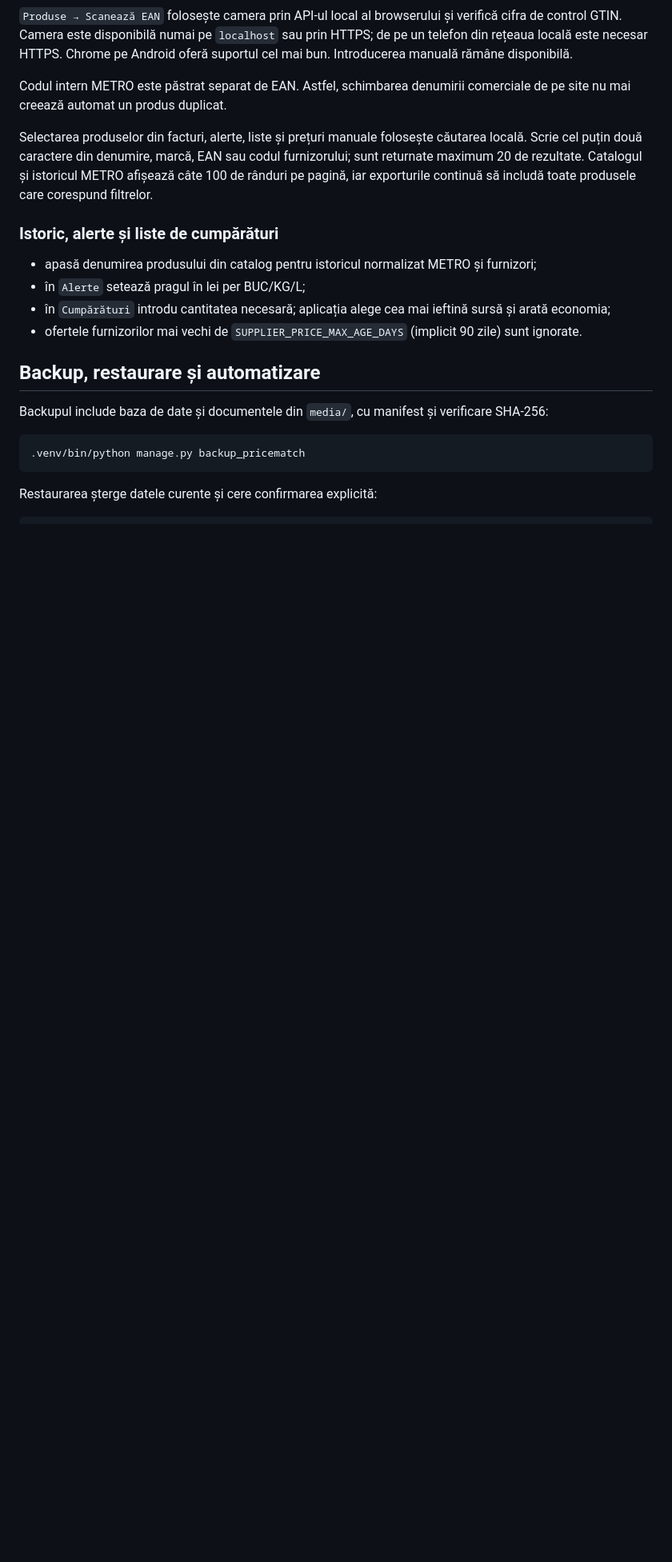
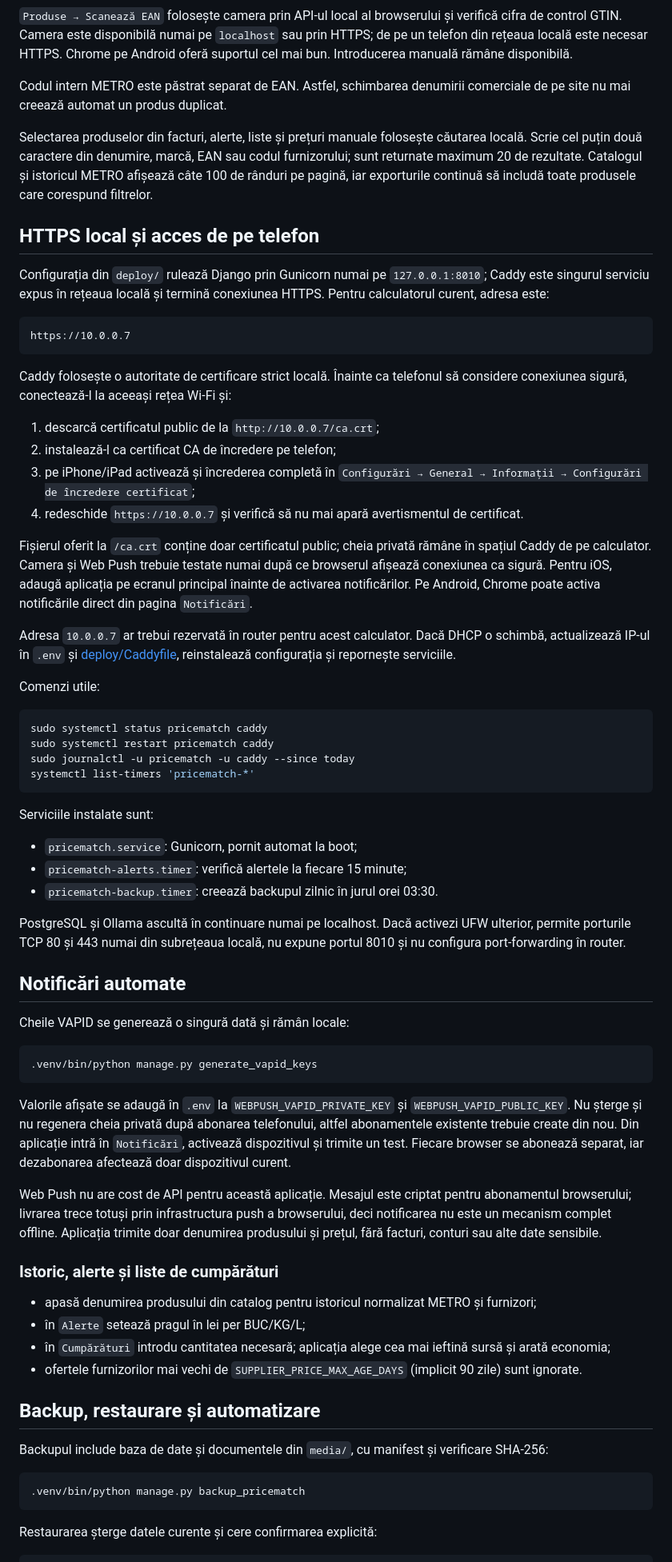
Before and after one commit to Alexandru2984/priceComparation, a Markdown page: README.md, the part around one of its changes. Shown at 80% size. Rendered like a GitHub page; blank space fills up the shorter version.

Commit message:
docs: explain phone access

````diff
--- a/README.md
+++ b/README.md
@@ -206,6 +209,67 @@ puțin două caractere din denumire, marcă, EAN sau codul furnizorului; sunt re
 Catalogul și istoricul METRO afișează câte 100 de rânduri pe pagină, iar exporturile continuă să includă
 toate produsele care corespund filtrelor.
 
+## HTTPS local și acces de pe telefon
+
+Configurația din `deploy/` rulează Django prin Gunicorn numai pe `127.0.0.1:8010`; Caddy este singurul
+serviciu expus în rețeaua locală și termină conexiunea HTTPS. Pentru calculatorul curent, adresa este:
+
+```text
+https://10.0.0.7
+```
+
+Caddy folosește o autoritate de certificare strict locală. Înainte ca telefonul să considere conexiunea
+sigură, conectează-l la aceeași rețea Wi-Fi și:
+
+1. descarcă certificatul public de la `http://10.0.0.7/ca.crt`;
+2. instalează-l ca certificat CA de încredere pe telefon;
+3. pe iPhone/iPad activează și încrederea completă în `Configurări → General → Informații → Configurări
+   de încredere certificat`;
+4. redeschide `https://10.0.0.7` și verifică să nu mai apară avertismentul de certificat.
+
+Fișierul oferit la `/ca.crt` conține doar certificatul public; cheia privată rămâne în spațiul Caddy de pe
+calculator. Camera și Web Push trebuie testate numai după ce browserul afișează conexiunea ca sigură.
+Pentru iOS, adaugă aplicația pe ecranul principal înainte de activarea notificărilor. Pe Android, Chrome
+poate activa notificările direct din pagina `Notificări`.
+
+Adresa `10.0.0.7` ar trebui rezervată în router pentru acest calculator. Dacă DHCP o schimbă, actualizează
+IP-ul în `.env` și [deploy/Caddyfile](deploy/Caddyfile), reinstalează configurația și repornește serviciile.
+
+Comenzi utile:
+
+```bash
+sudo systemctl status pricematch caddy
+sudo systemctl restart pricematch caddy
+sudo journalctl -u pricematch -u caddy --since today
+systemctl list-timers 'pricematch-*'
+```
+
+Serviciile instalate sunt:
+
+- `pricematch.service`: Gunicorn, pornit automat la boot;
+- `pricematch-alerts.timer`: verifică alertele la fiecare 15 minute;
+- `pricematch-backup.timer`: creează backupul zilnic în jurul orei 03:30.
+
+PostgreSQL și Ollama ascultă în continuare numai pe localhost. Dacă activezi UFW ulterior, permite porturile
+TCP 80 și 443 numai din subrețeaua locală, nu expune portul 8010 și nu configura port-forwarding în router.
+
+## Notificări automate
+
+Cheile VAPID se generează o singură dată și rămân locale:
+
+```bash
+.venv/bin/python manage.py generate_vapid_keys
+```
+
+Valorile afișate se adaugă în `.env` la `WEBPUSH_VAPID_PRIVATE_KEY` și `WEBPUSH_VAPID_PUBLIC_KEY`. Nu
+șterge și nu regenera cheia privată după abonarea telefonului, altfel abonamentele existente trebuie create
+din nou. Din aplicație intră în `Notificări`, activează dispozitivul și trimite un test. Fiecare browser se
+abonează separat, iar dezabonarea afectează doar dispozitivul curent.
+
+Web Push nu are cost de API pentru această aplicație. Mesajul este criptat pentru abonamentul browserului;
+livrarea trece totuși prin infrastructura push a browserului, deci notificarea nu este un mecanism complet
+offline. Aplicația trimite doar denumirea produsului și prețul, fără facturi, conturi sau alte date sensibile.
+
 ### Istoric, alerte și liste de cumpărături
 
 - apasă denumirea produsului din catalog pentru istoricul normalizat METRO și furnizori;
````
Also changed, not shown: other parts of README.md (+4 -1 lines).
